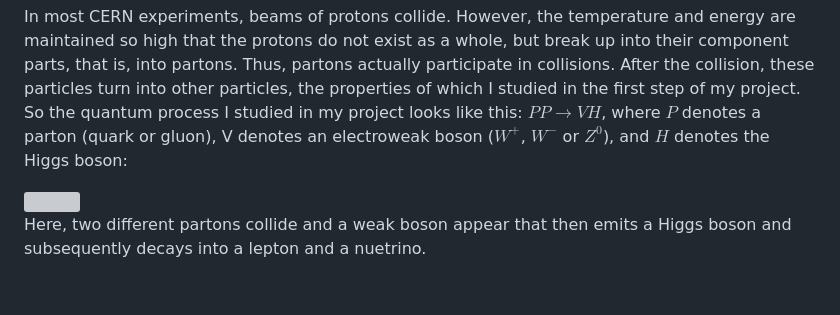
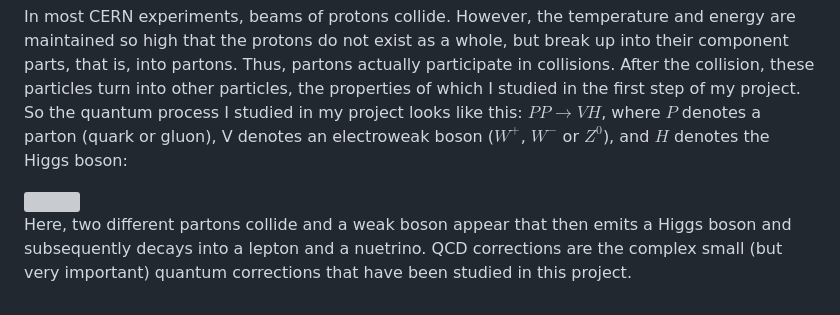
Before and after one commit to korneevdi/Higgs_Strahlung_at_LHC, a Markdown page: README.md, the part around the change printed below. Drawn GitHub-style; grey boxes are pictures that could not be loaded.

```diff
--- a/README.md
+++ b/README.md
@@ -40,2 +40,2 @@ In most CERN experiments, beams of protons collide. However, the temperature and
 
-Here, two different partons collide and a weak boson appear that then emits a Higgs boson and subsequently decays into a lepton and a nuetrino.
+Here, two different partons collide and a weak boson appear that then emits a Higgs boson and subsequently decays into a lepton and a nuetrino. QCD corrections are the complex small (but very important) quantum corrections that have been studied in this project.
```
Also changed, not shown: other parts of README.md (+1 -1 lines).
